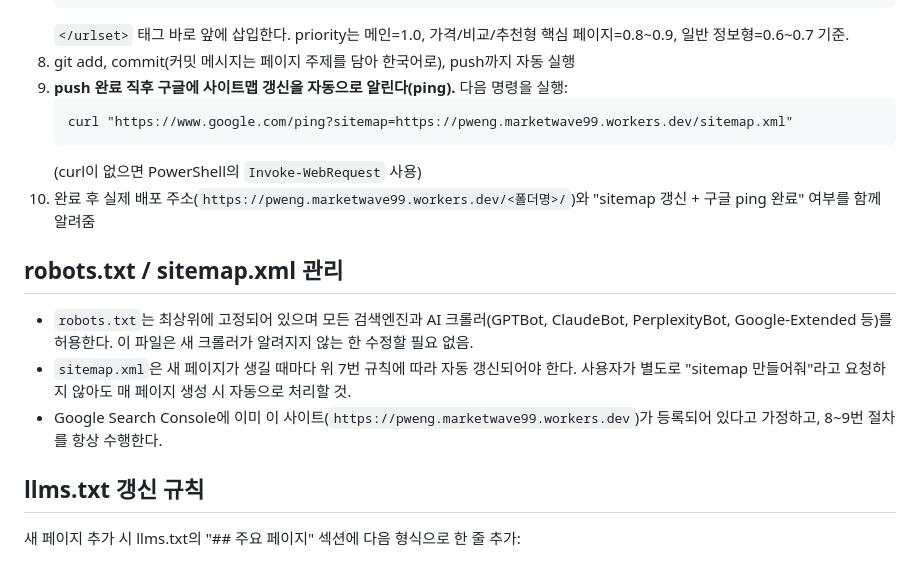
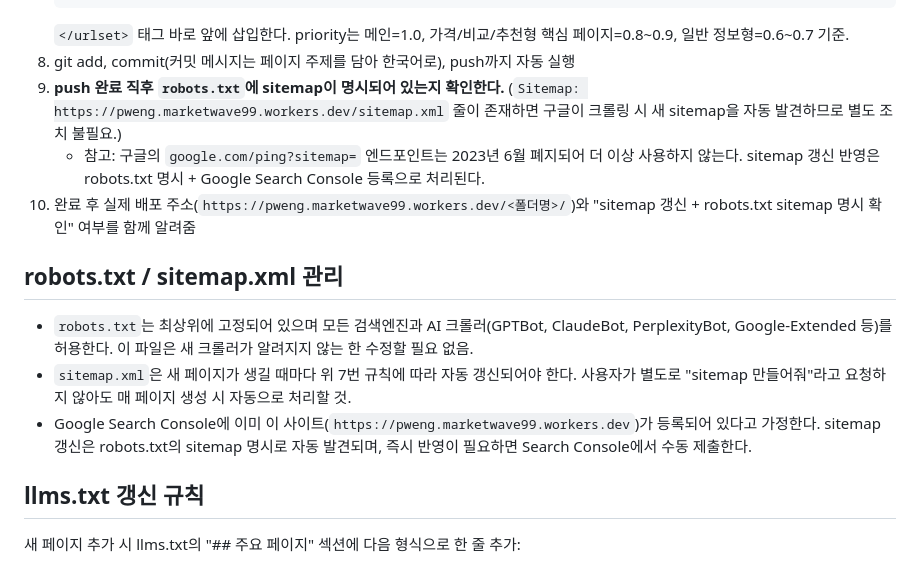
Before and after one commit to jerry797979/pweng, a Markdown page: CLAUDE.md, the part around the change. Drawn GitHub-style.

Commit message:
CLAUDE.md 절차 수정: 폐지된 구글 ping 삭제, robots.txt sitemap 명시 확인으로 대체
- 9번 절차의 curl 구글 ping(2023.6 폐지) 삭제
- robots.txt sitemap 명시 확인 단계로 교체
- sitemap 관리 규칙을 Search Console 수동 제출 안내로 갱신

Co-Authored-By: Claude Opus 4.8 (1M context) <noreply@anthropic.com>

````diff
--- a/CLAUDE.md
+++ b/CLAUDE.md
@@ -136,18 +136,15 @@ Pretendard (`https://cdn.jsdelivr.net/gh/orioncactus/pretendard@v1.3.9/dist/web/
    ```
    `</urlset>` 태그 바로 앞에 삽입한다. priority는 메인=1.0, 가격/비교/추천형 핵심 페이지=0.8~0.9, 일반 정보형=0.6~0.7 기준.
 8. git add, commit(커밋 메시지는 페이지 주제를 담아 한국어로), push까지 자동 실행
-9. **push 완료 직후 구글에 사이트맵 갱신을 자동으로 알린다(ping).** 다음 명령을 실행:
-   ```
-   curl "https://www.google.com/ping?sitemap=https://pweng.marketwave99.workers.dev/sitemap.xml"
-   ```
-   (curl이 없으면 PowerShell의 `Invoke-WebRequest` 사용)
-10. 완료 후 실제 배포 주소(`https://pweng.marketwave99.workers.dev/<폴더명>/`)와 "sitemap 갱신 + 구글 ping 완료" 여부를 함께 알려줌
+9. **push 완료 직후 `robots.txt`에 sitemap이 명시되어 있는지 확인한다.** (`Sitemap: https://pweng.marketwave99.workers.dev/sitemap.xml` 줄이 존재하면 구글이 크롤링 시 새 sitemap을 자동 발견하므로 별도 조치 불필요.)
+   - 참고: 구글의 `google.com/ping?sitemap=` 엔드포인트는 2023년 6월 폐지되어 더 이상 사용하지 않는다. sitemap 갱신 반영은 robots.txt 명시 + Google Search Console 등록으로 처리된다.
+10. 완료 후 실제 배포 주소(`https://pweng.marketwave99.workers.dev/<폴더명>/`)와 "sitemap 갱신 + robots.txt sitemap 명시 확인" 여부를 함께 알려줌
 
 ## robots.txt / sitemap.xml 관리
 
 - `robots.txt`는 최상위에 고정되어 있으며 모든 검색엔진과 AI 크롤러(GPTBot, ClaudeBot, PerplexityBot, Google-Extended 등)를 허용한다. 이 파일은 새 크롤러가 알려지지 않는 한 수정할 필요 없음.
 - `sitemap.xml`은 새 페이지가 생길 때마다 위 7번 규칙에 따라 자동 갱신되어야 한다. 사용자가 별도로 "sitemap 만들어줘"라고 요청하지 않아도 매 페이지 생성 시 자동으로 처리할 것.
-- Google Search Console에 이미 이 사이트(`https://pweng.marketwave99.workers.dev`)가 등록되어 있다고 가정하고, 8~9번 절차를 항상 수행한다.
+- Google Search Console에 이미 이 사이트(`https://pweng.marketwave99.workers.dev`)가 등록되어 있다고 가정한다. sitemap 갱신은 robots.txt의 sitemap 명시로 자동 발견되며, 즉시 반영이 필요하면 Search Console에서 수동 제출한다.
 
 ## llms.txt 갱신 규칙
 
````
